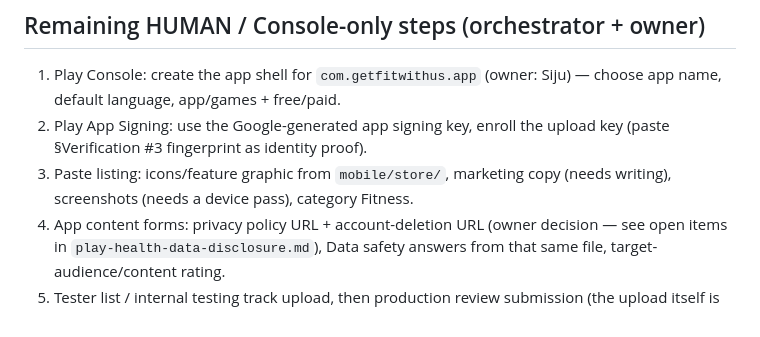
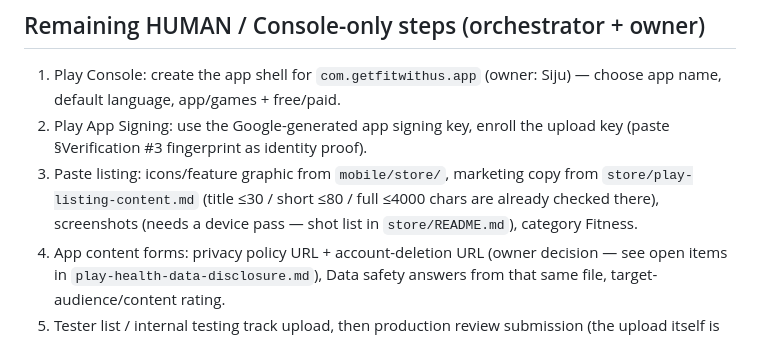
Before and after one commit to sirajudheen53/fitnation, a Markdown page: mobile/RELEASE.md, the part around the change. Rendered like a GitHub page.

Commit message:
chore(release): store listing paste copy + RELEASE.md pointer

```diff
--- a/mobile/RELEASE.md
+++ b/mobile/RELEASE.md
@@ -112,7 +112,9 @@ device/emulator on this machine) — see the shot list in
 2. Play App Signing: use the Google-generated app signing key, enroll the
    upload key (paste §Verification #3 fingerprint as identity proof).
 3. Paste listing: icons/feature graphic from `mobile/store/`, marketing
-   copy (needs writing), screenshots (needs a device pass), category Fitness.
+   copy from `store/play-listing-content.md` (title ≤30 / short ≤80 / full
+   ≤4000 chars are already checked there), screenshots (needs a device
+   pass — shot list in `store/README.md`), category Fitness.
 4. App content forms: privacy policy URL + account-deletion URL (owner
    decision — see open items in `play-health-data-disclosure.md`), Data
    safety answers from that same file, target-audience/content rating.
```
Also changed, not shown: mobile/store/play-listing-content.md (added, +137 -0 lines).
